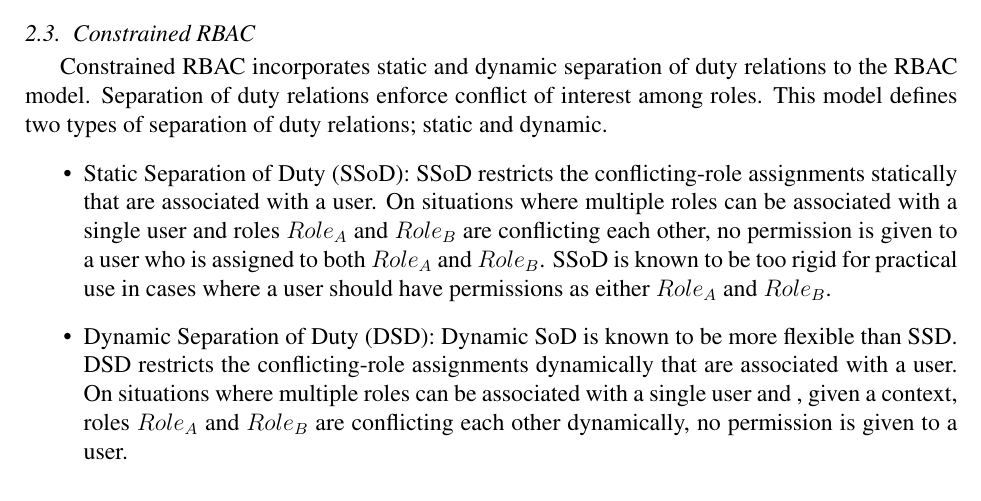
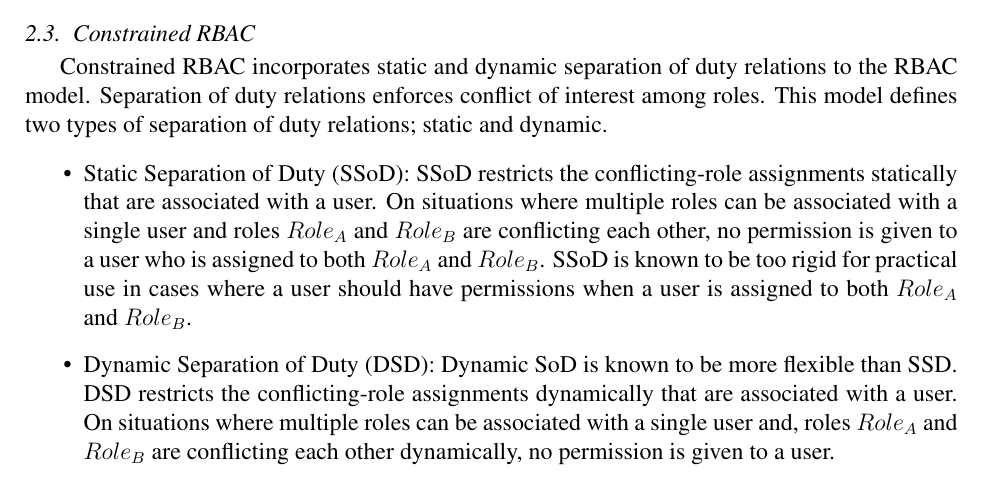
Before and after one commit to RealsearchGroup/rbac-slr, a LaTeX paper (paper/rbac-slr.tex, which reads paper/sections/core_rbac.tex): part of page 5 of 21, cut so that both start at the same text. Compiled offline with pdfLaTeX.

Commit message:
minor update (spell) for background

```diff
--- a/paper/sections/core_rbac.tex
+++ b/paper/sections/core_rbac.tex
@@ -63,12 +63,12 @@ a role $r_1$, who inherits all permissions from more than one roles.
 \subsection{Constrained RBAC}
 
 Constrained RBAC incorporates static and dynamic separation of duty relations to the RBAC model. Separation of
-duty relations enforce conflict of interest among roles. This model defines two types of separation of duty relations; static and dynamic.
+duty relations enforces conflict of interest among roles. This model defines two types of separation of duty relations; static and dynamic.
 
 \begin{itemize}
 	\item Static Separation of Duty (SSoD): SSoD restricts the conflicting-role assignments statically that are associated with a user. On situations
-	where multiple roles can be associated with a single user and roles $Role_A$ and $Role_B$ are conflicting each other, no permission is given to a user who is assigned to both $Role_A$ and $Role_B$. SSoD is known to be too rigid for practical use in cases where a user should have permissions as either $Role_A$ and $Role_B$.
+	where multiple roles can be associated with a single user and roles $Role_A$ and $Role_B$ are conflicting each other, no permission is given to a user who is assigned to both $Role_A$ and $Role_B$. SSoD is known to be too rigid for practical use in cases where a user should have permissions when a user is assigned to both $Role_A$ and $Role_B$.
 	\item Dynamic Separation of Duty (DSD): Dynamic SoD is known to be
 more flexible than SSD. DSD restricts the conflicting-role assignments dynamically that are associated with a user. On situations
-	where multiple roles can be associated with a single user and , given a context, roles $Role_A$ and $Role_B$ are conflicting each other dynamically, no permission is given to a user.
+	where multiple roles can be associated with a single user and, roles $Role_A$ and $Role_B$ are conflicting each other dynamically, no permission is given to a user.
 \end{itemize}
```
